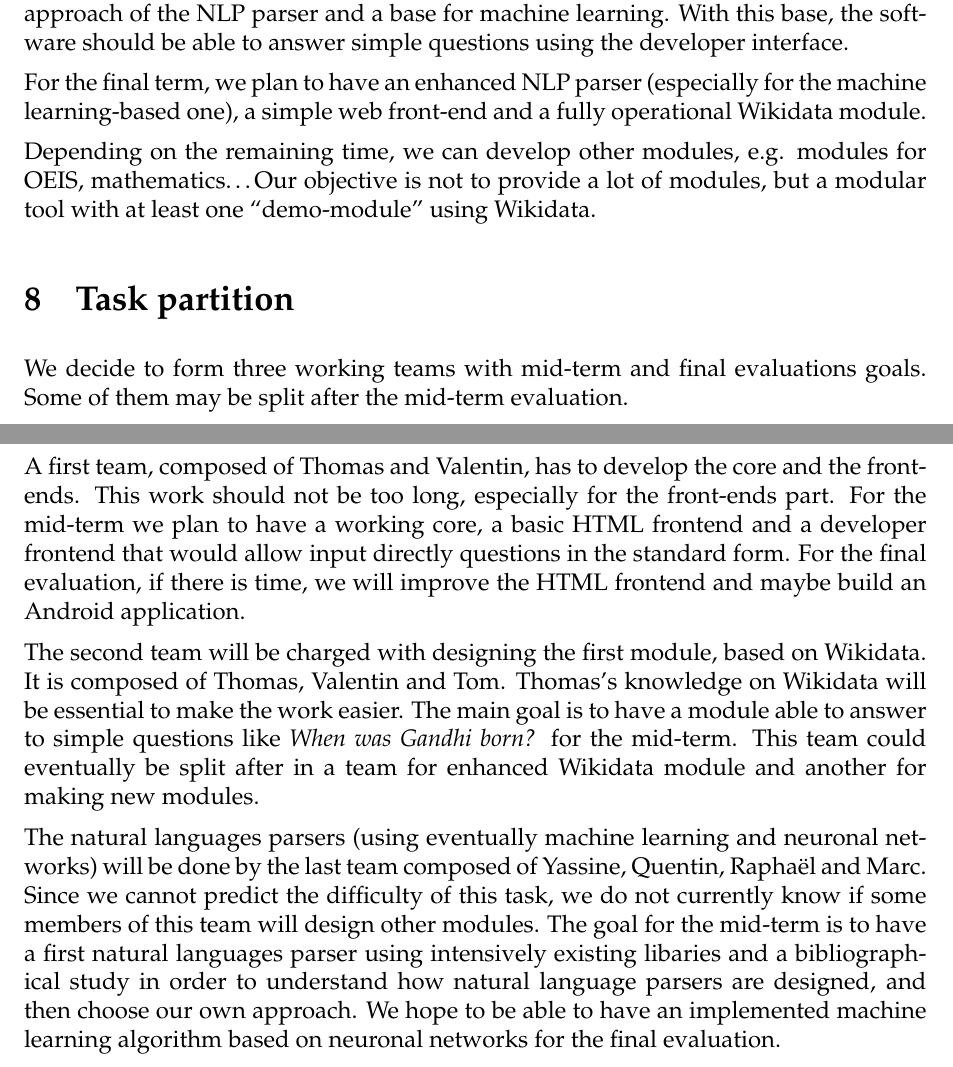
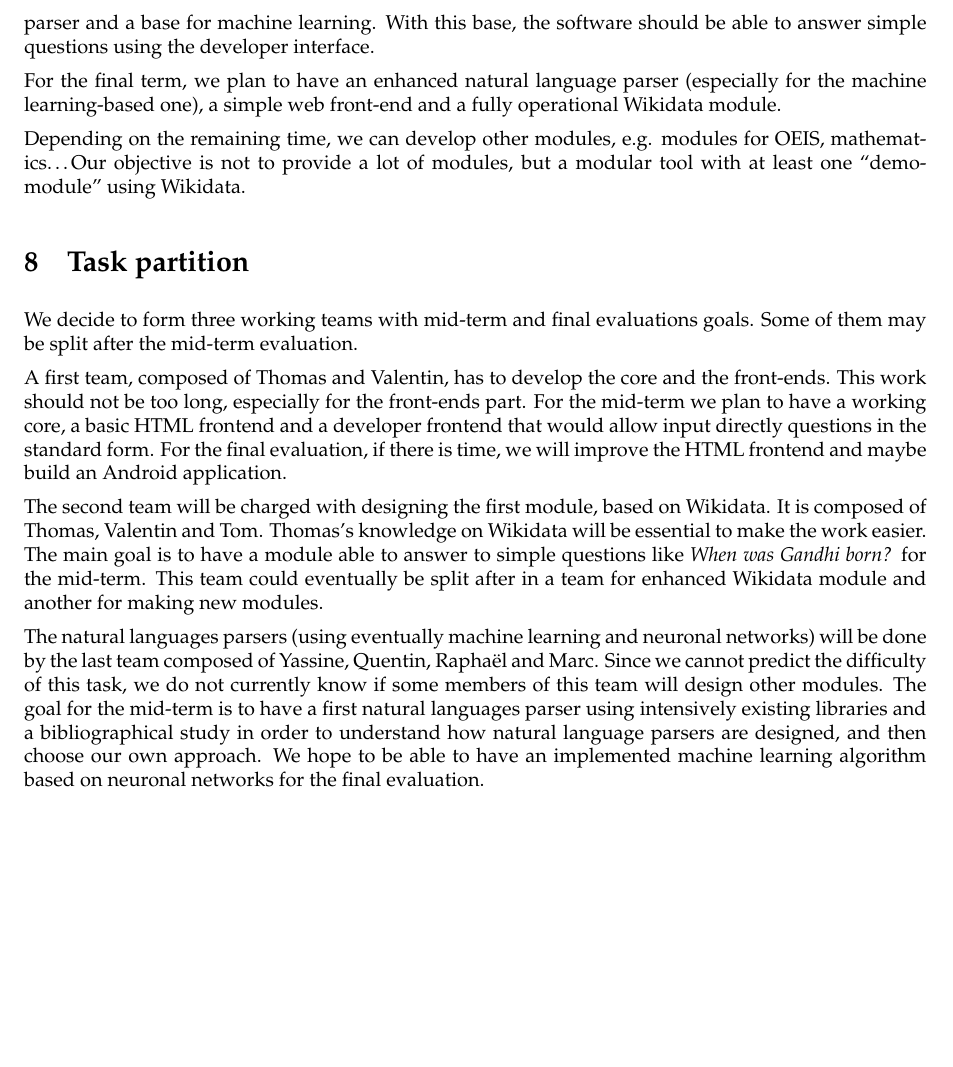
Before and after one commit to ProjetPP/Papers, a LaTeX document (Proposal/proposal.tex): two parts of pages 4 and 5 of 6 before the commit and part of page 4 of 5 after it, the two joined at a grey line, cut so that both start at the same text, the shorter picture padded with empty space. Compiled offline with pdfLaTeX.

Commit message:
Typos. Please note that NLP parser does not make any sense.

```diff
--- a/Proposal/proposal.tex
+++ b/Proposal/proposal.tex
@@ -1,4 +1,4 @@
-\documentclass[a4paper,12pt]{article}
+\documentclass[a4paper,10pt]{article}
 
 \usepackage[utf8]{inputenc}
 \usepackage[english]{babel}
@@ -194,12 +194,12 @@ We have planned a simple schedule in two periods.
 
 For the mid-term, we plan to have a functional developer front-end, core, the
 Wikidata module (with the transformation in standard form with Wikidata codes),
-a first approach of the NLP parser and a base for machine learning. With this
-base, the software should be able to answer simple questions using the developer
-interface.
+a first approach of the natural language parser and a base for machine learning.
+With this base, the software should be able to answer simple questions using the
+developer interface.
 
-For the final term, we plan to have an enhanced NLP parser (especially for the
-machine learning-based one), a simple web front-end and a fully operational
+For the final term, we plan to have an enhanced natural language parser (especially
+for the machine learning-based one), a simple web front-end and a fully operational
 Wikidata module.
 
 Depending on the remaining time, we can develop other modules, e.g. modules for
@@ -228,7 +228,7 @@ will be done by the last team composed of Yassine, Quentin, Raphaël and Marc.
 Since we cannot predict the difficulty of this task, we do not currently know if
 some members of this team will design other modules.
 The goal for the mid-term is to have a first natural languages parser using intensively
-existing libaries and a bibliographical study in order to understand how natural
+existing libraries and a bibliographical study in order to understand how natural
 language parsers are designed, and then choose our own approach. We hope to be able
 to have an implemented machine learning algorithm based on neuronal networks for
 the final evaluation.
```
Also changed, not shown: Proposal/proposal.tex (6 more changed lines).
